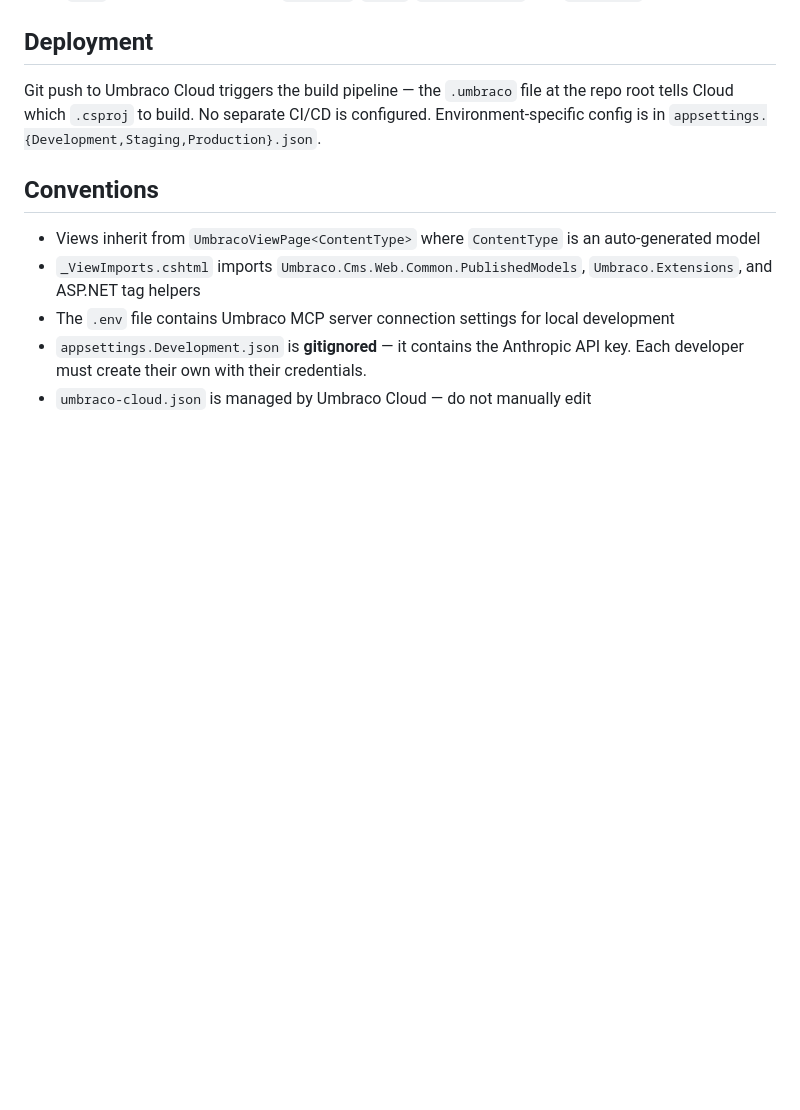
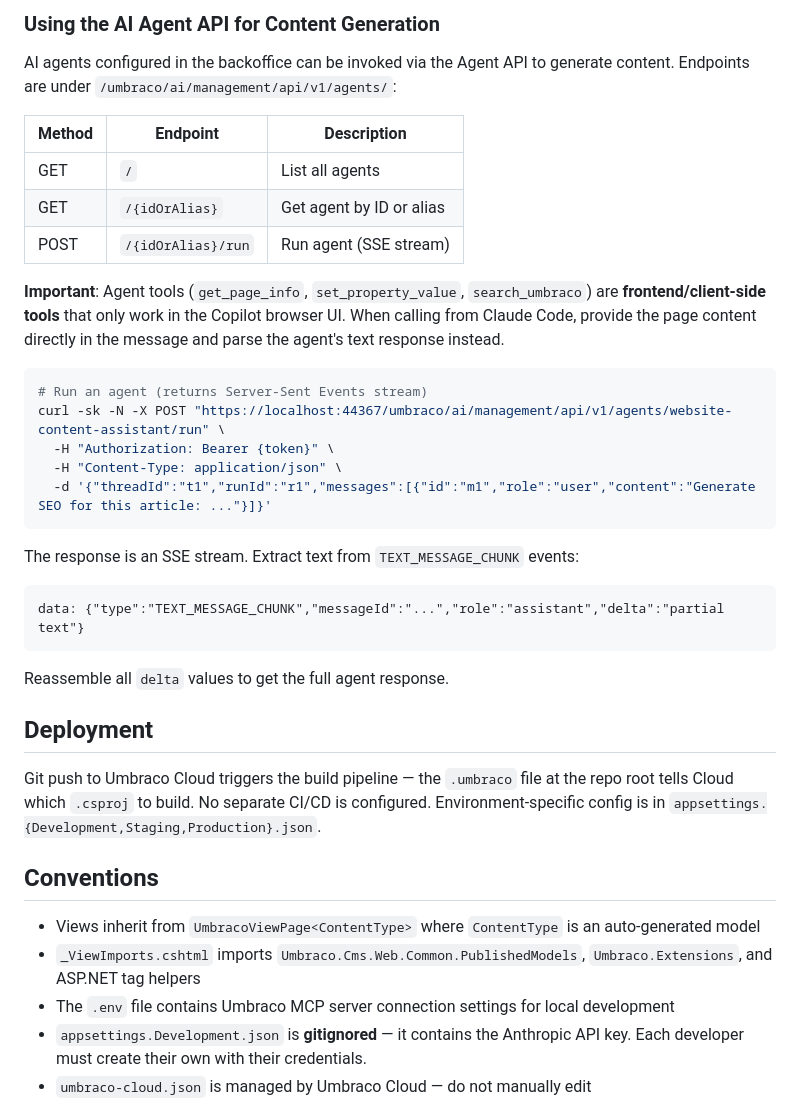
Before and after one commit to robot-denny/ai-sketchlab, a Markdown page: CLAUDE.md, the part around one of its changes. GitHub-like rendering; blank space fills up the shorter version.

````diff
--- a/CLAUDE.md
+++ b/CLAUDE.md
@@ -61,3 +109,30 @@ The **Umbraco MCP server** enables Claude Code to interact with backoffice conte
+### Using the AI Agent API for Content Generation
+
+AI agents configured in the backoffice can be invoked via the Agent API to generate content. Endpoints are under `/umbraco/ai/management/api/v1/agents/`:
+
+| Method | Endpoint | Description |
+|--------|----------|-------------|
+| GET | `/` | List all agents |
+| GET | `/{idOrAlias}` | Get agent by ID or alias |
+| POST | `/{idOrAlias}/run` | Run agent (SSE stream) |
+
+**Important**: Agent tools (`get_page_info`, `set_property_value`, `search_umbraco`) are **frontend/client-side tools** that only work in the Copilot browser UI. When calling from Claude Code, provide the page content directly in the message and parse the agent's text response instead.
+
+```bash
+# Run an agent (returns Server-Sent Events stream)
+curl -sk -N -X POST "https://localhost:44367/umbraco/ai/management/api/v1/agents/website-content-assistant/run" \
+  -H "Authorization: Bearer {token}" \
+  -H "Content-Type: application/json" \
+  -d '{"threadId":"t1","runId":"r1","messages":[{"id":"m1","role":"user","content":"Generate SEO for this article: ..."}]}'
+```
+
+The response is an SSE stream. Extract text from `TEXT_MESSAGE_CHUNK` events:
+```
+data: {"type":"TEXT_MESSAGE_CHUNK","messageId":"...","role":"assistant","delta":"partial text"}
+```
+
+Reassemble all `delta` values to get the full agent response.
+
 ## Deployment
 
 Git push to Umbraco Cloud triggers the build pipeline — the `.umbraco` file at the repo root tells Cloud which `.csproj` to build. No separate CI/CD is configured. Environment-specific config is in `appsettings.{Development,Staging,Production}.json`.
````
Also changed, not shown: other parts of CLAUDE.md (+48 -0 lines), CAPABILITIES.md (+14 -3 lines).
